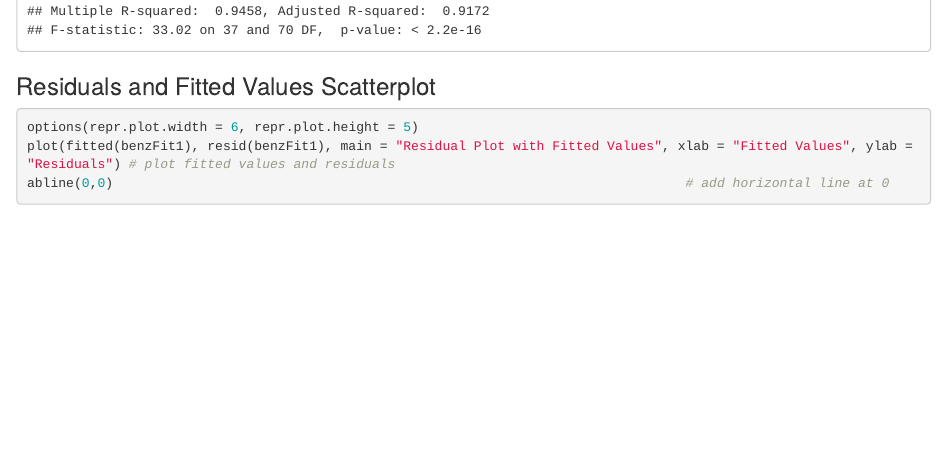
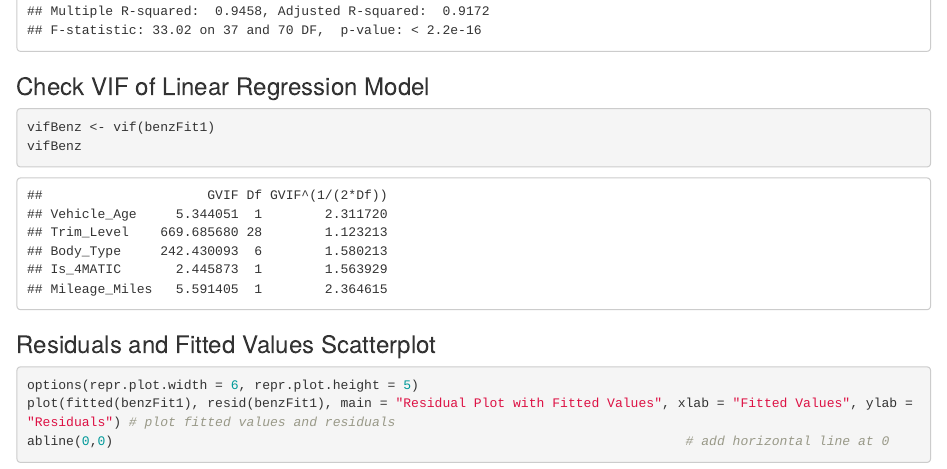
Before and after one commit to wilkmzhou/STAT306_PROJECT_REPORT_2026, an R Markdown document (ProjectReportDraft1.Rmd): the page in a window 1100 px wide, from 5720 px down. Rendered offline with R 4.5, knitr and Pandoc, with nearby package versions; some code elsewhere in the file could not run offline.

Commit message:
added vif

````diff
--- a/ProjectReportDraft1.Rmd
+++ b/ProjectReportDraft1.Rmd
@@ -91,6 +91,13 @@ benzFit1 <- lm(Price_USD ~ ., data = benzData) # fit linear regression model wit
 summary(benzFit1) # print linear regression fit statistics
 ```
 
+### Check VIF of Linear Regression Model
+
+```{r}
+vifBenz <- vif(benzFit1)
+vifBenz
+```
+
 ### Residuals and Fitted Values Scatterplot
 
 ```{r}
````
Also changed, not shown: ProjectReportDraft1.R (+6 -0 lines), ProjectReportDraft1.Rmd (1 more changed lines), 1 other file.
